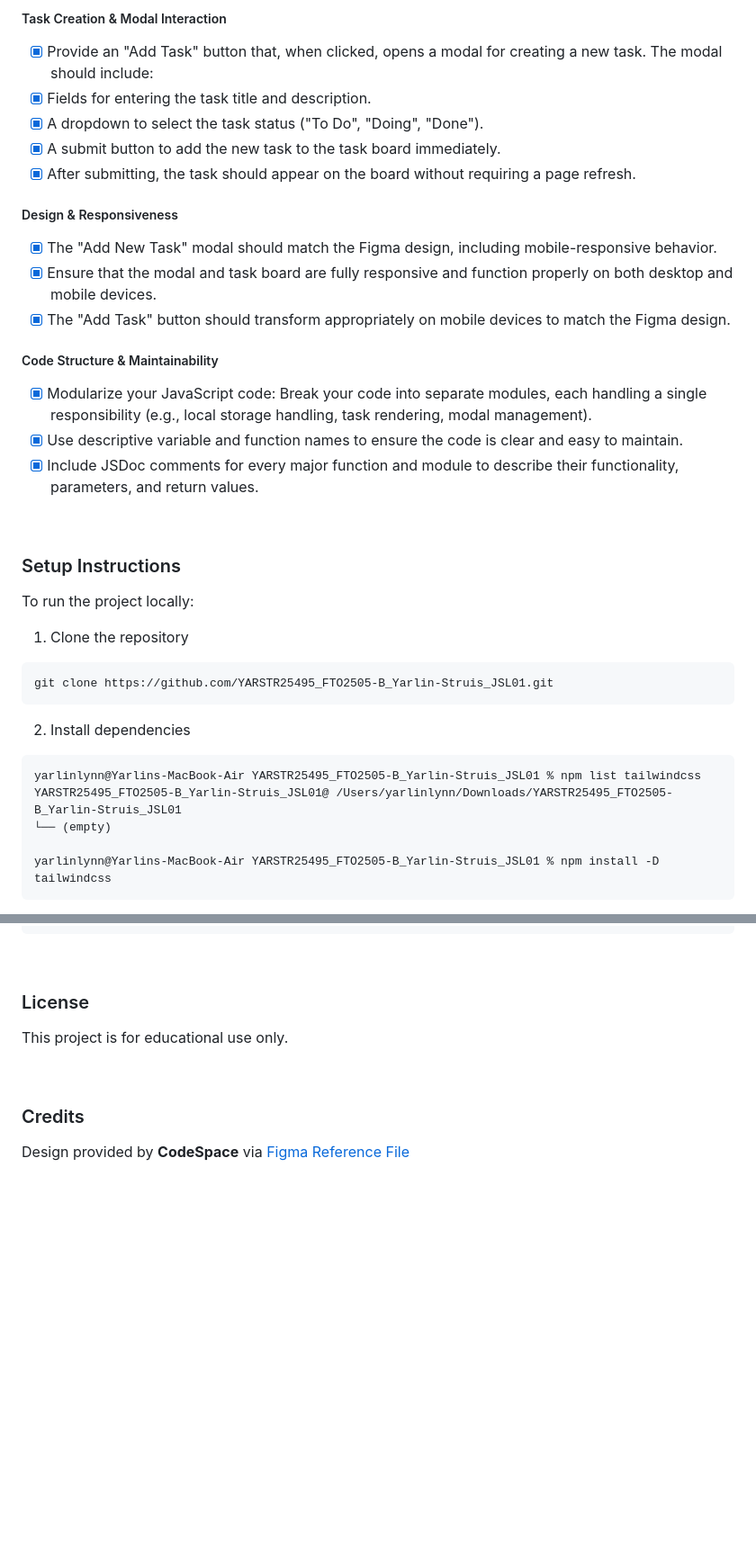
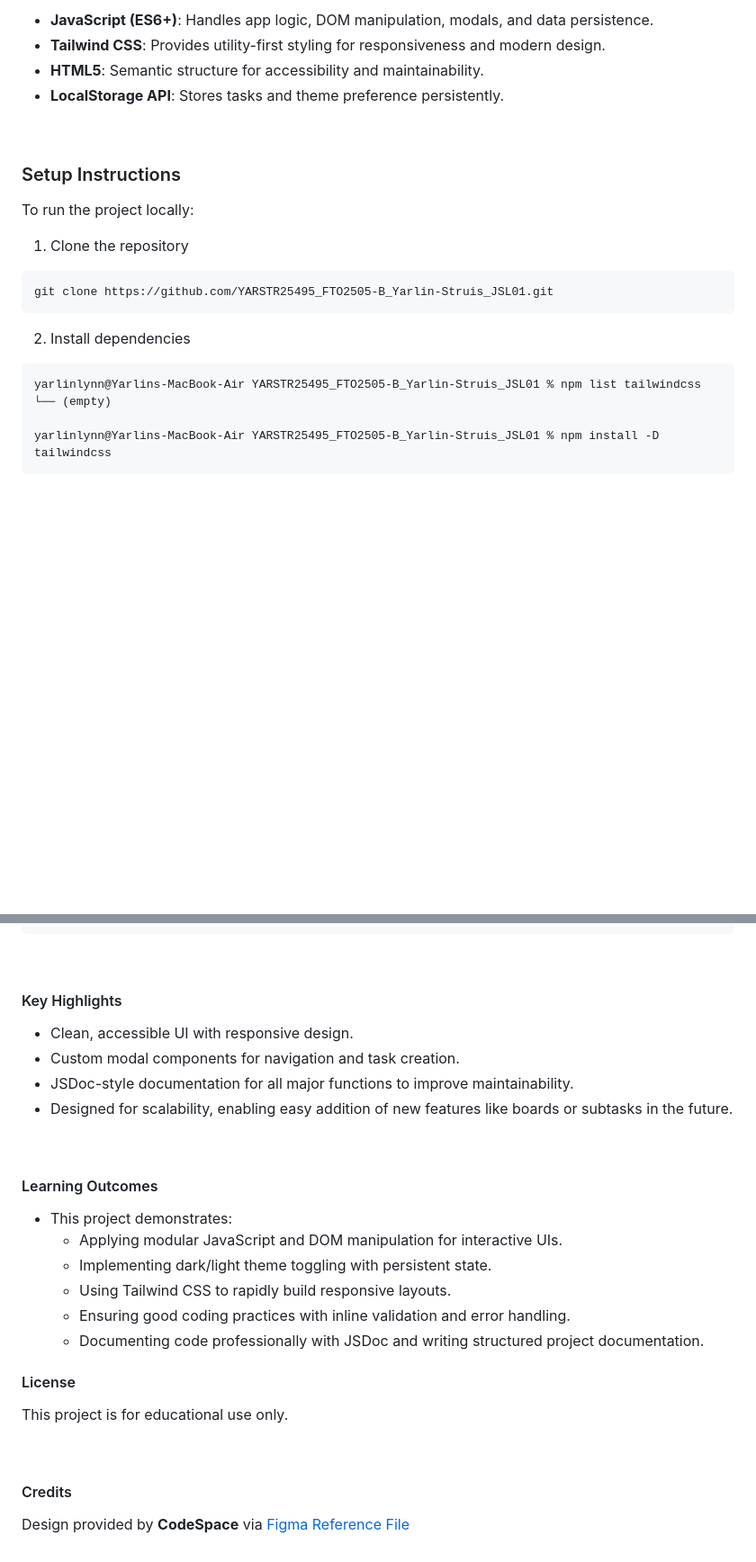
Before and after one commit to yarlinlynn/YARSTR25495_FTO2505-B_Yarlin-Struis_JSLPP, a Markdown page: README.md, 2 parts joined by grey strips. Shown at 90% size. GitHub-like rendering; blank space fills up the shorter version.

````diff
--- a/README.md
+++ b/README.md
@@ -93,20 +50,7 @@ This project involves developing a **visually accurate and fully responsive Kanb
-##### Task Creation & Modal Interaction
-- [x] Provide an "Add Task" button that, when clicked, opens a modal for creating a new task.
-The modal should include:
-- [x] Fields for entering the task title and description.
-- [x] A dropdown to select the task status ("To Do", "Doing", "Done").
-- [x] A submit button to add the new task to the task board immediately.
-- [x] After submitting, the task should appear on the board without requiring a page refresh.
-
-##### Design & Responsiveness
-- [x] The "Add New Task" modal should match the Figma design, including mobile-responsive behavior.
-- [x] Ensure that the modal and task board are fully responsive and function properly on both desktop and mobile devices.
-- [x] The "Add Task" button should transform appropriately on mobile devices to match the Figma design.
-
-##### Code Structure & Maintainability
-- [x] Modularize your JavaScript code: Break your code into separate modules, each handling a single responsibility (e.g., local storage handling, task rendering, modal management).
-- [x] Use descriptive variable and function names to ensure the code is clear and easy to maintain.
-- [x] Include JSDoc comments for every major function and module to describe their functionality, parameters, and return values.
+- **JavaScript (ES6+)**: Handles app logic, DOM manipulation, modals, and data persistence.
+- **Tailwind CSS**: Provides utility-first styling for responsiveness and modern design.
+- **HTML5**: Semantic structure for accessibility and maintainability.
+- **LocalStorage API**: Stores tasks and theme preference persistently.
 
 <br/>
 
@@ -121,7 +65,6 @@ git clone https://github.com/YARSTR25495_FTO2505-B_Yarlin-Struis_JSL01.git
 2. Install dependencies
 ```
 yarlinlynn@Yarlins-MacBook-Air YARSTR25495_FTO2505-B_Yarlin-Struis_JSL01 % npm list tailwindcss
-YARSTR25495_FTO2505-B_Yarlin-Struis_JSL01@ /Users/yarlinlynn/Downloads/YARSTR25495_FTO2505-B_Yarlin-Struis_JSL01
 └── (empty)
 
 yarlinlynn@Yarlins-MacBook-Air YARSTR25495_FTO2505-B_Yarlin-Struis_JSL01 % npm install -D tailwindcss
@@ -152,10 +95,28 @@ npm run watch
 
 <br/>
 
-### License
+#### Key Highlights
+
+- Clean, accessible UI with responsive design.
+- Custom modal components for navigation and task creation.
+- JSDoc-style documentation for all major functions to improve maintainability.
+- Designed for scalability, enabling easy addition of new features like boards or subtasks in the future.
+
+<br/>
+
+#### Learning Outcomes
+
+- This project demonstrates:
+  - Applying modular JavaScript and DOM manipulation for interactive UIs.
+  - Implementing dark/light theme toggling with persistent state.
+  - Using Tailwind CSS to rapidly build responsive layouts.
+  - Ensuring good coding practices with inline validation and error handling.
+  - Documenting code professionally with JSDoc and writing structured project documentation.
+
+#### License
 This project is for educational use only.
 
 <br/>
 
-### Credits
+#### Credits
 Design provided by **CodeSpace** via [Figma Reference File](https://www.figma.com/design/y7bFCUYL5ZHfPeojACBXg2/Challenges-%7C-JSL?node-id=6033-11092&t=XbQhBWPYxXDAqp3x-1)
````
Also changed, not shown: other parts of README.md (+32 -75 lines).
